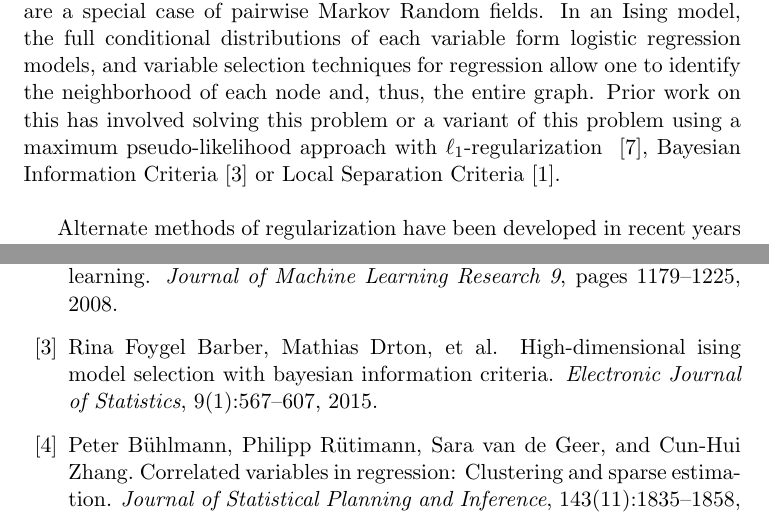
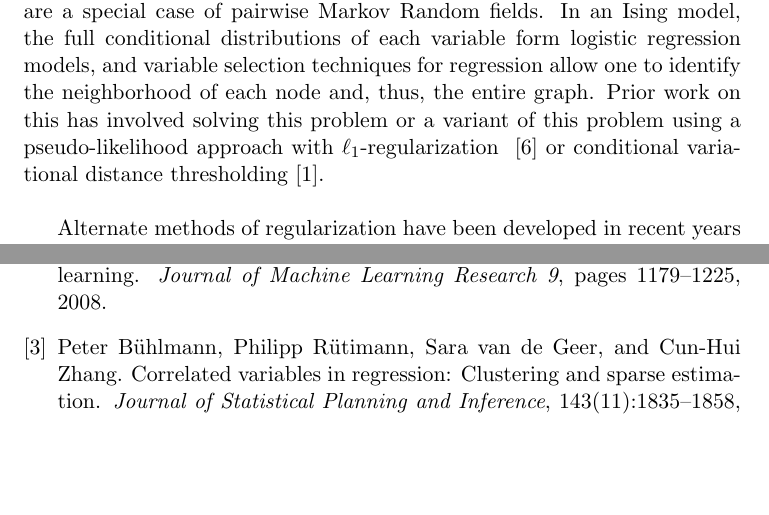
Before and after one commit to lrr0001/PMG-8003-project, a LaTeX document (midterm.tex): two parts of pages 1 and 5 of 6, joined at a grey line, cut so that both start at the same text, the shorter picture padded with empty space. Compiled offline with pdfLaTeX.

Commit message:
changed intro to previous edits

```diff
--- a/midterm.tex
+++ b/midterm.tex
@@ -22,7 +22,7 @@ Lee Richert (ECE), Raghav Kuppan (ECE), Yuanda Zhu (ECE)
 Learning the structure of a Markov Random Field from independent and identically distributed samples is an important problem. Unfortunately, calculation of the partition function is intractable for most graphs. Trace Lasso regularization of a pseudo-likelihood has been proposed as a means of learning the structure of probabilistic graphical models from samples. The Trace Lasso exhibits less volatility in response to correlation between random variables than Lasso while also promoting sparsity. We plan to adapt Trace Lasso for the purpose of learning the structure of a Markov Random field, using a maximum pseudo-likelihood approach.
 
 \section{Introduction}
-In many modern applications, the number of observations is much less than the number of features which in the case of graphical models is the number of nodes in the graph. In such cases, finding a consistent estimator is difficult owing to the intractability of the partition function calculation. One problem of interest is that of model selection for Ising models which are a special case of pairwise Markov Random fields. In an Ising model, the full conditional distributions of each variable form logistic regression models, and variable selection techniques for regression allow one to identify the neighborhood of each node and, thus, the entire graph. Prior work on this has involved solving this problem or a variant of this problem using a maximum pseudo-likelihood approach with $\ell_1$-regularization ~\cite{ravikumar2010high}, Bayesian Information Criteria~\cite{barber2015high} or Local Separation Criteria~\cite{anandkumar2012high}.\\
+In many modern applications, the number of observations is much less than the number of features which in the case of graphical models is the number of nodes in the graph. In such cases, finding a consistent estimator is difficult owing to the intractability of the partition function calculation. One problem of interest is that of model selection for Ising models which are a special case of pairwise Markov Random fields. In an Ising model, the full conditional distributions of each variable form logistic regression models, and variable selection techniques for regression allow one to identify the neighborhood of each node and, thus, the entire graph. Prior work on this has involved solving this problem or a variant of this problem using a pseudo-likelihood approach with $\ell_1$-regularization ~\cite{ravikumar2010high} or conditional variational distance thresholding~\cite{anandkumar2012high}.\\
 
 Alternate methods of regularization have been developed in recent years to promote sparsity. Among sparsity inducing norms, the $\ell_1$ norm is the simplest and most widely used, leading to the Lasso when used in a least-squares framework. While the Lasso does well in high-dimensional settings, it is known to have stability problems in situations where the data exhibit strong correlation structures. Several solutions have been proposed which include the Elastic net, group Lasso and Sampling techniques. However these norms cannot just be plugged into the objective function as extra information is usually required, or in some cases, the problem is further complicated due to the addition of parameters to be estimated. The Trace norm takes into account the correlation structure of the data but does not require manual human intervention. It can be thought of as a way of turning the rank of a matrix into a norm. The Trace norm is adaptive and requires that only a single regularization parameter be chosen.
 
```
